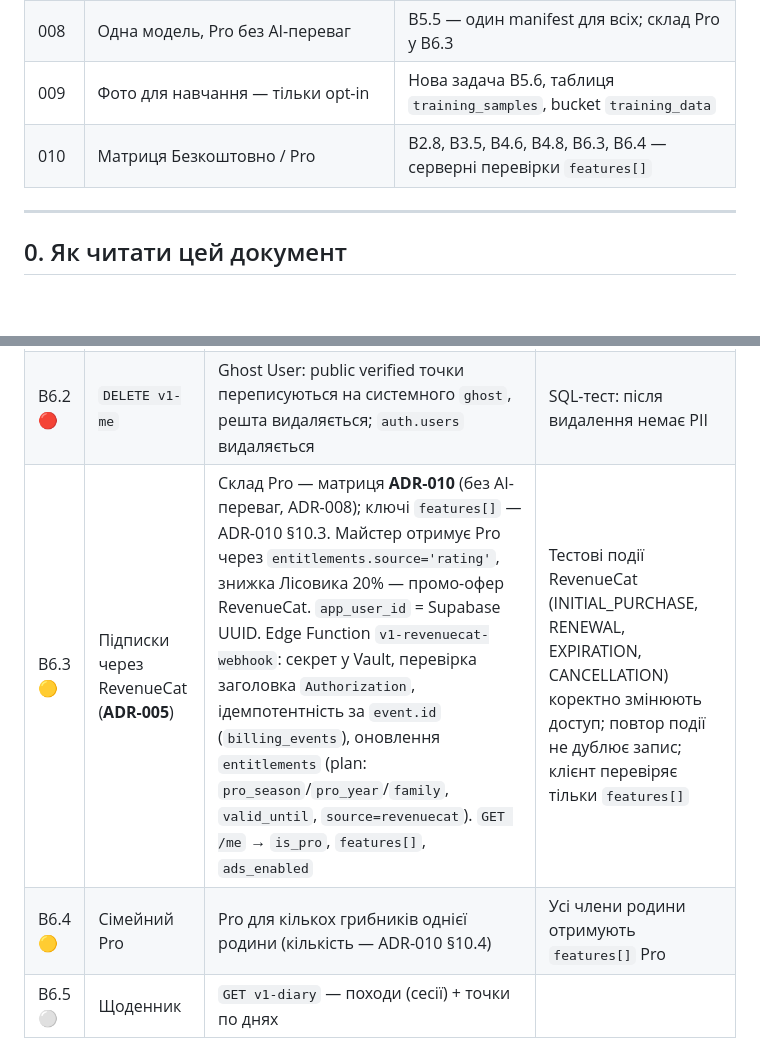
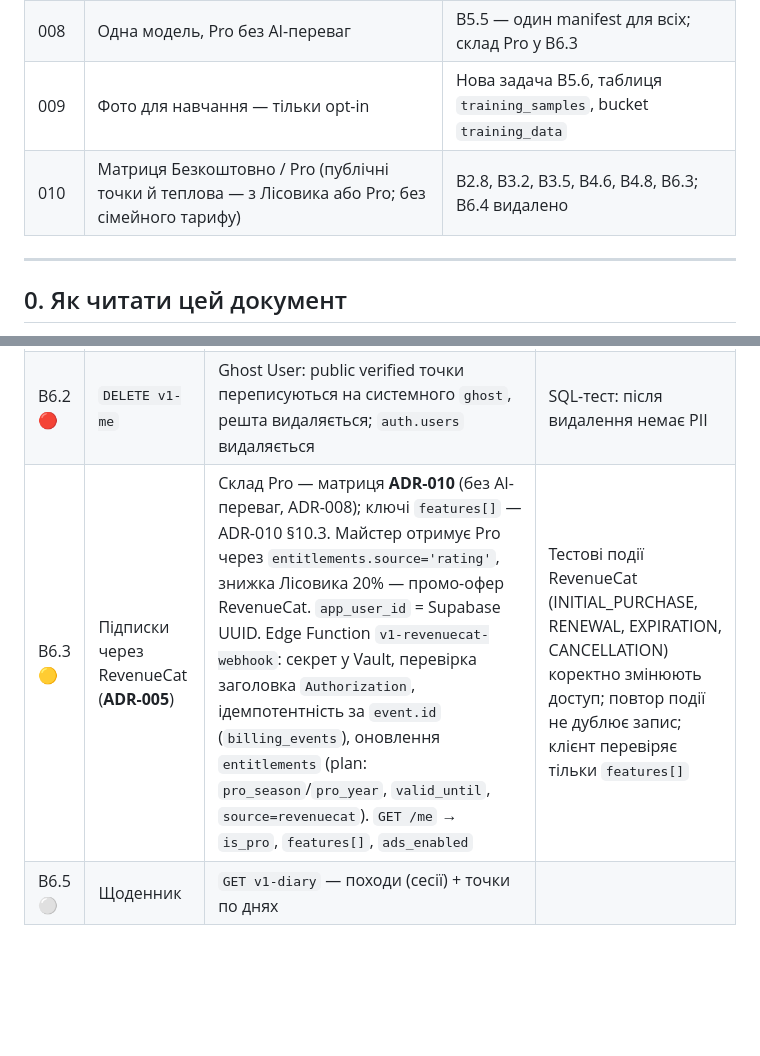
Before and after one commit to bronukgroup123-huy/desktop-tutorial, a Markdown page: docs/BACKEND_PLAN.md, 2 parts joined by grey strips. Rendered like a GitHub page; blank space fills up the shorter version.

```diff
--- a/docs/BACKEND_PLAN.md
+++ b/docs/BACKEND_PLAN.md
@@ -18,7 +18,7 @@
 | 007 | Розпізнавання без лімітів | B5.4 скасовано; `recognition_usage` не створюється |
 | 008 | Одна модель, Pro без AI-переваг | B5.5 — один manifest для всіх; склад Pro у B6.3 |
 | 009 | Фото для навчання — тільки opt-in | Нова задача B5.6, таблиця `training_samples`, bucket `training_data` |
-| 010 | Матриця Безкоштовно / Pro | B2.8, B3.5, B4.6, B4.8, B6.3, B6.4 — серверні перевірки `features[]` |
+| 010 | Матриця Безкоштовно / Pro (публічні точки й теплова — з Лісовика або Pro; без сімейного тарифу) | B2.8, B3.2, B3.5, B4.6, B4.8, B6.3; B6.4 видалено |
 
 ---
 
@@ -195,8 +195,7 @@
 |---|---|---|---|
 | B6.1 🔴 | `GET v1-me/export` | JSON усіх даних користувача (профіль, точки, сесії, треки) | GDPR-експорт за ≤ 30 с |
 | B6.2 🔴 | `DELETE v1-me` | Ghost User: public verified точки переписуються на системного `ghost`, решта видаляється; `auth.users` видаляється | SQL-тест: після видалення немає PII |
-| B6.3 🟡 | Підписки через RevenueCat (**ADR-005**) | Склад Pro — матриця **ADR-010** (без AI-переваг, ADR-008); ключі `features[]` — ADR-010 §10.3. Майстер отримує Pro через `entitlements.source='rating'`, знижка Лісовика 20% — промо-офер RevenueCat. `app_user_id` = Supabase UUID. Edge Function `v1-revenuecat-webhook`: секрет у Vault, перевірка заголовка `Authorization`, ідемпотентність за `event.id` (`billing_events`), оновлення `entitlements` (plan: `pro_season`/`pro_year`/`family`, `valid_until`, `source=revenuecat`). `GET /me` → `is_pro`, `features[]`, `ads_enabled` | Тестові події RevenueCat (INITIAL_PURCHASE, RENEWAL, EXPIRATION, CANCELLATION) коректно змінюють доступ; повтор події не дублює запис; клієнт перевіряє тільки `features[]` |
-| B6.4 🟡 | Сімейний Pro | Pro для кількох грибників однієї родини (кількість — ADR-010 §10.4) | Усі члени родини отримують `features[]` Pro |
+| B6.3 🟡 | Підписки через RevenueCat (**ADR-005**) | Склад Pro — матриця **ADR-010** (без AI-переваг, ADR-008); ключі `features[]` — ADR-010 §10.3. Майстер отримує Pro через `entitlements.source='rating'`, знижка Лісовика 20% — промо-офер RevenueCat. `app_user_id` = Supabase UUID. Edge Function `v1-revenuecat-webhook`: секрет у Vault, перевірка заголовка `Authorization`, ідемпотентність за `event.id` (`billing_events`), оновлення `entitlements` (plan: `pro_season`/`pro_year`, `valid_until`, `source=revenuecat`). `GET /me` → `is_pro`, `features[]`, `ads_enabled` | Тестові події RevenueCat (INITIAL_PURCHASE, RENEWAL, EXPIRATION, CANCELLATION) коректно змінюють доступ; повтор події не дублює запис; клієнт перевіряє тільки `features[]` |
 | B6.5 ⚪ | Щоденник | `GET v1-diary` — походи (сесії) + точки по днях | |
 
 ### Фаза 7 — Перед релізом (тижні 7–8)
```
Also changed, not shown: other parts of docs/BACKEND_PLAN.md (+13 -5 lines), docs/DECISIONS.md (+18 -13 lines).
